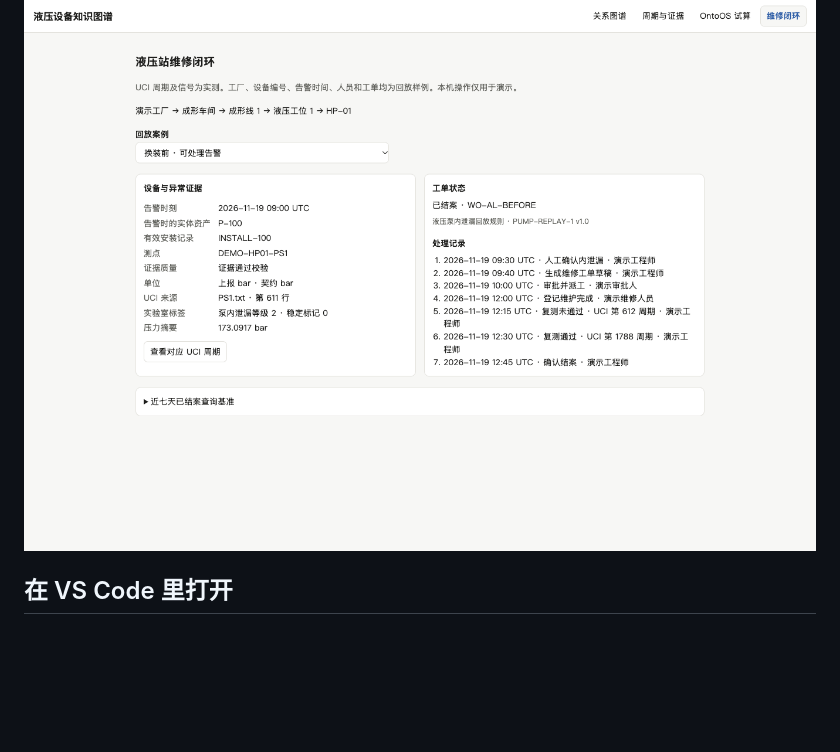
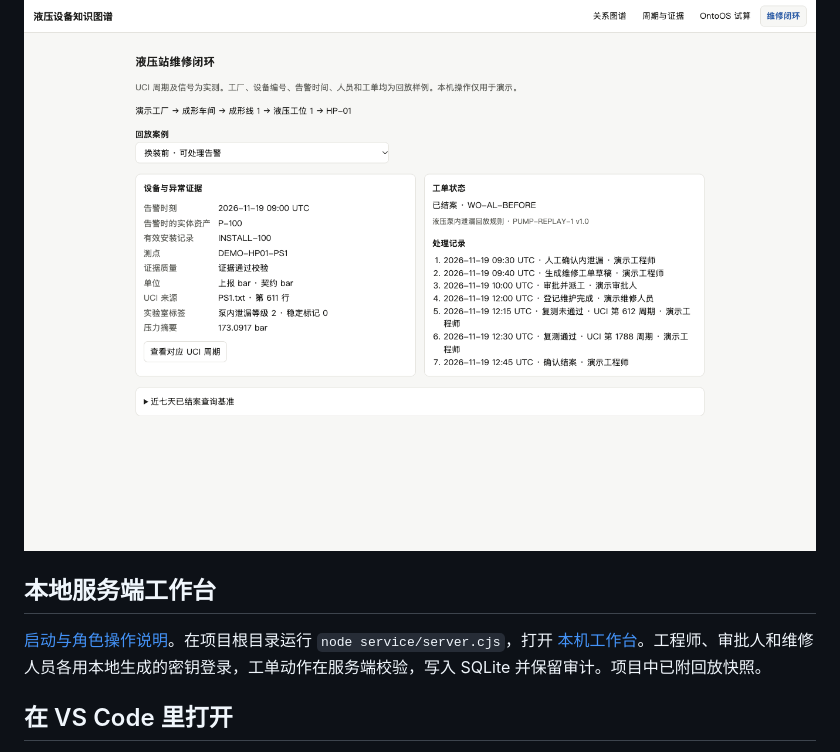
Before and after one commit to hhhhhh1140/hydraulic-equipment-ontology, a Markdown page: README.md, the part around the change. GitHub-like rendering; blank space fills up the shorter version.

Commit message:
Add persistent maintenance workbench with role-based workflow

```diff
--- a/README.md
+++ b/README.md
@@ -27,6 +27,10 @@
 从真实 UCI 周期追溯测量证据，在合成工厂样例中验证设备换装、工况校验、工单审批和复测结案。维修闭环提供六个案例，含三个异常数据案例及一条已结案历史基准。真实试验事实和合成场景的边界见说明。
 
 [![液压站维修闭环回放](docs/images/pilot.png)](https://hhhhhh1140.github.io/hydraulic-equipment-ontology/?view=pilot)
+
+## 本地服务端工作台
+
+[启动与角色操作说明](docs/maintenance-service.md)。在项目根目录运行 `node service/server.cjs`，打开 [本机工作台](http://127.0.0.1:8766/)。工程师、审批人和维修人员各用本地生成的密钥登录，工单动作在服务端校验，写入 SQLite 并保留审计。项目中已附回放快照。
 
 ## 在 VS Code 里打开
 
```
Also changed, not shown: docs/maintenance-service.md (added, +37 -0 lines), docs/images/workbench.png (added), 10 other files.
